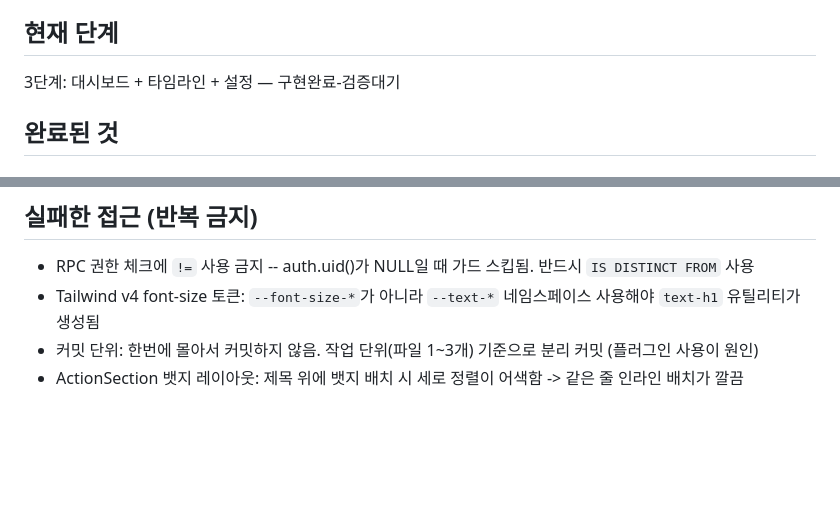
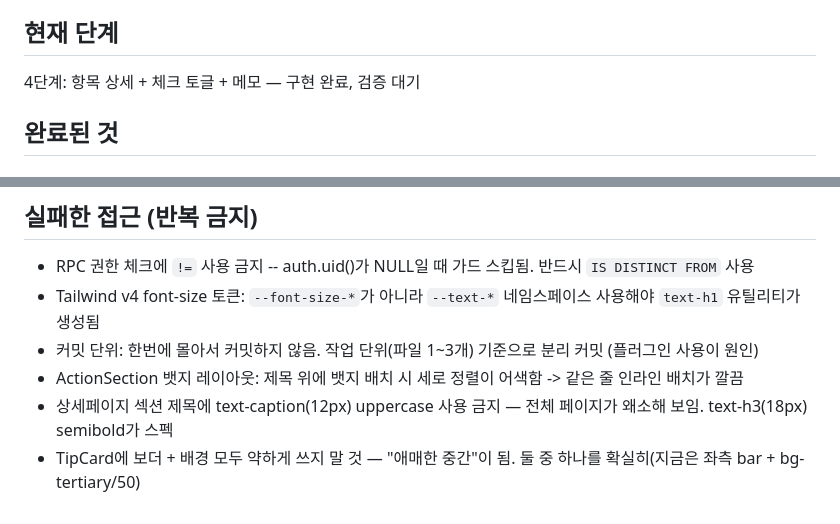
Before and after one commit to seomsoo/isakok, a Markdown page: docs/STATUS.md, 2 parts joined by grey strips. Rendered like a GitHub page; blank space fills up the shorter version.

```diff
--- a/docs/STATUS.md
+++ b/docs/STATUS.md
@@ -4,7 +4,7 @@
 
 ## 현재 단계
 
-3단계: 대시보드 + 타임라인 + 설정 — 구현완료-검증대기
+4단계: 항목 상세 + 체크 토글 + 메모 — 구현 완료, 검증 대기
 
 ## 완료된 것
 
@@ -105,3 +148,5 @@
 - Tailwind v4 font-size 토큰: `--font-size-*`가 아니라 `--text-*` 네임스페이스 사용해야 `text-h1` 유틸리티가 생성됨
 - 커밋 단위: 한번에 몰아서 커밋하지 않음. 작업 단위(파일 1~3개) 기준으로 분리 커밋 (플러그인 사용이 원인)
 - ActionSection 뱃지 레이아웃: 제목 위에 뱃지 배치 시 세로 정렬이 어색함 -> 같은 줄 인라인 배치가 깔끔
+- 상세페이지 섹션 제목에 text-caption(12px) uppercase 사용 금지 — 전체 페이지가 왜소해 보임. text-h3(18px) semibold가 스펙
+- TipCard에 보더 + 배경 모두 약하게 쓰지 말 것 — "애매한 중간"이 됨. 둘 중 하나를 확실히(지금은 좌측 bar + bg-tertiary/50)
```
Also changed, not shown: other parts of docs/STATUS.md (+56 -13 lines), CLAUDE.md (+1 -1 lines).
